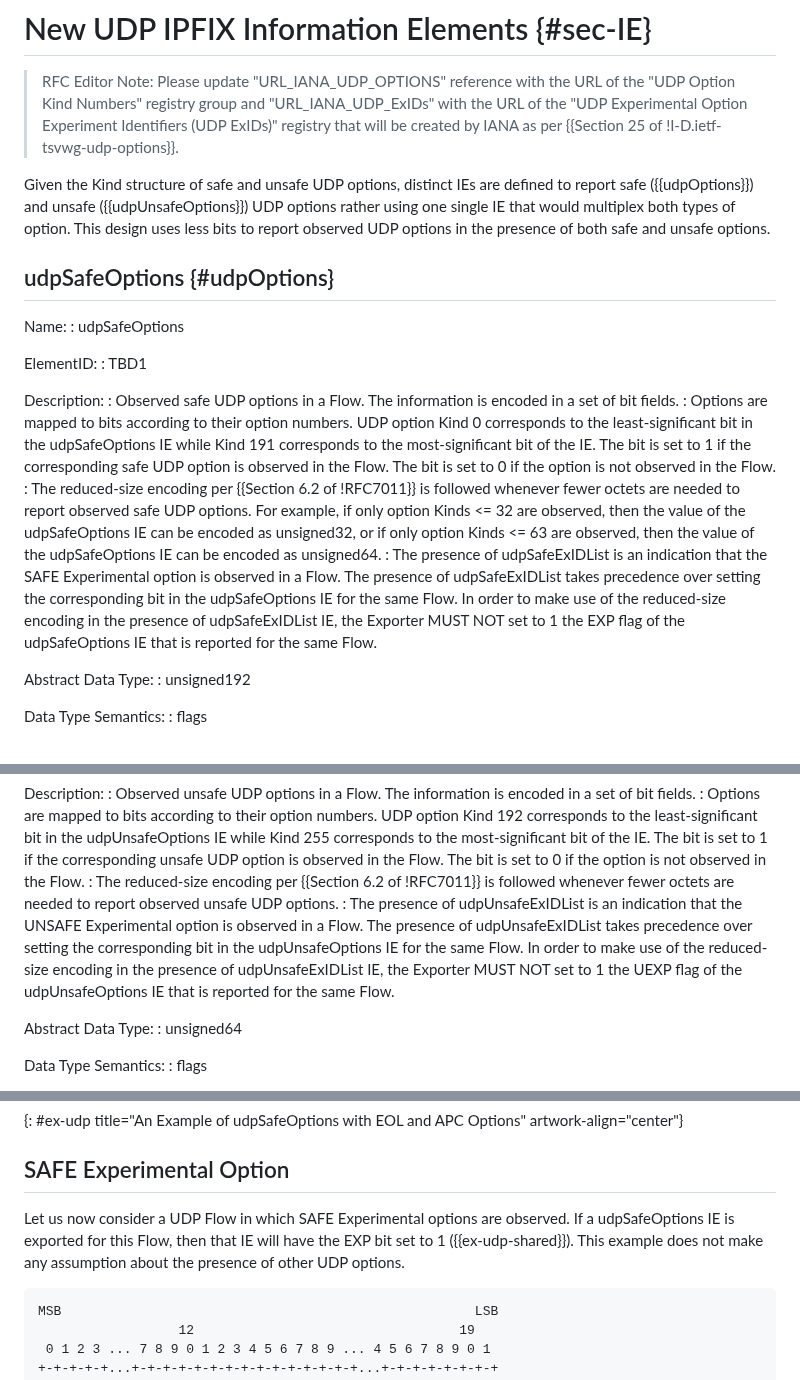
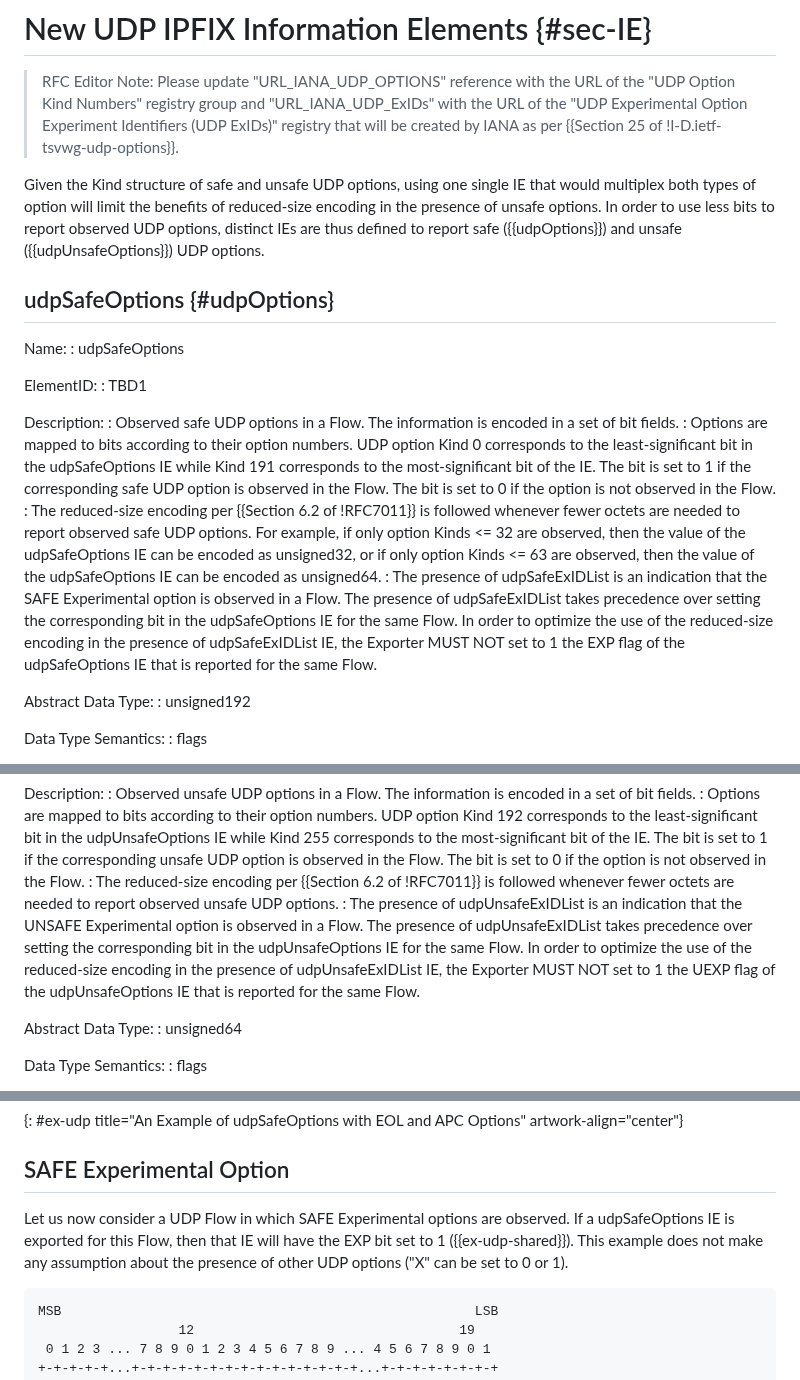
Before and after one commit to boucadair/udp-ipfix, a Markdown page: draft-ietf-opsawg-tsvwg-udp-ipfix.md, 3 parts joined by grey strips. Rendered like a GitHub page.

```diff
--- a/draft-ietf-opsawg-tsvwg-udp-ipfix.md
+++ b/draft-ietf-opsawg-tsvwg-udp-ipfix.md
@@ -103,7 +103,7 @@ This document does not intend to elaborate operational guidance/implications of
 
 > RFC Editor Note: Please update "URL_IANA_UDP_OPTIONS" reference with the URL of the "UDP Option Kind Numbers" registry group and "URL_IANA_UDP_ExIDs" with the URL of the "UDP Experimental Option Experiment Identifiers (UDP ExIDs)" registry that will be created by IANA as per {{Section 25 of !I-D.ietf-tsvwg-udp-options}}.
 
-Given the Kind structure of safe and unsafe UDP options, distinct IEs are defined to report safe ({{udpOptions}}) and unsafe ({{udpUnsafeOptions}}) UDP options rather using one single IE that would multiplex both types of option. This design uses less bits to report observed UDP options in the presence of both safe and unsafe options.
+Given the Kind structure of safe and unsafe UDP options, using one single IE that would multiplex both types of option will limit the benefits of reduced-size encoding in the presence of unsafe options. In order to use less bits to report observed UDP options, distinct IEs are thus defined to report safe ({{udpOptions}}) and unsafe ({{udpUnsafeOptions}}) UDP options.
 
 ## udpSafeOptions {#udpOptions}
 
@@ -119,7 +119,7 @@ Description:
   option Kind 0 corresponds to the least-significant bit in the
   udpSafeOptions IE while Kind 191 corresponds to the most-significant bit of the IE. The bit is set to 1 if the corresponding safe UDP option is observed in the Flow. The bit is set to 0 if the option is not observed in the Flow.
 : The reduced-size encoding per {{Section 6.2 of !RFC7011}} is followed whenever fewer octets are needed to report observed safe UDP options. For example, if only option Kinds <= 32 are observed, then the value of the udpSafeOptions IE can be encoded as unsigned32, or if only option Kinds <= 63 are observed, then the value of the udpSafeOptions IE can be encoded as unsigned64.
-: The presence of udpSafeExIDList is an indication that the SAFE Experimental option is observed in a Flow. The presence of udpSafeExIDList takes precedence over setting the corresponding bit in the udpSafeOptions IE for the same Flow. In order to make use of the reduced-size encoding in the presence of udpSafeExIDList IE, the Exporter MUST NOT set to 1 the EXP flag of the udpSafeOptions IE that is reported for the same Flow.
+: The presence of udpSafeExIDList is an indication that the SAFE Experimental option is observed in a Flow. The presence of udpSafeExIDList takes precedence over setting the corresponding bit in the udpSafeOptions IE for the same Flow. In order to optimize the use of the reduced-size encoding in the presence of udpSafeExIDList IE, the Exporter MUST NOT set to 1 the EXP flag of the udpSafeOptions IE that is reported for the same Flow.
 
 Abstract Data Type:
 :  unsigned192
@@ -148,7 +148,7 @@ Description:
   option Kind 192 corresponds to the least-significant bit in the
   udpUnsafeOptions IE while Kind 255 corresponds to the most-significant bit of the IE. The bit is set to 1 if the corresponding unsafe UDP option is observed in the Flow. The bit is set to 0 if the option is not observed in the Flow.
 : The reduced-size encoding per {{Section 6.2 of !RFC7011}} is followed whenever fewer octets are needed to report observed unsafe UDP options.
-: The presence of udpUnsafeExIDList is an indication that the UNSAFE Experimental option is observed in a Flow. The presence of udpUnsafeExIDList takes precedence over setting the corresponding bit in the udpUnsafeOptions IE for the same Flow. In order to make use of the reduced-size encoding in the presence of udpUnsafeExIDList IE, the Exporter MUST NOT set to 1 the UEXP flag of the udpUnsafeOptions IE that is reported for the same Flow.
+: The presence of udpUnsafeExIDList is an indication that the UNSAFE Experimental option is observed in a Flow. The presence of udpUnsafeExIDList takes precedence over setting the corresponding bit in the udpUnsafeOptions IE for the same Flow. In order to optimize the use of the reduced-size encoding in the presence of udpUnsafeExIDList IE, the Exporter MUST NOT set to 1 the UEXP flag of the udpUnsafeOptions IE that is reported for the same Flow.
 
 Abstract Data Type:
 :  unsigned64
@@ -257,7 +257,7 @@ MSB                                                       LSB
 
 ## SAFE Experimental Option
 
-Let us now consider a UDP Flow in which SAFE Experimental options are observed. If a udpSafeOptions IE is exported for this Flow, then that IE will have the EXP bit set to 1 ({{ex-udp-shared}}). This example does not make any assumption about the presence of other UDP options.
+Let us now consider a UDP Flow in which SAFE Experimental options are observed. If a udpSafeOptions IE is exported for this Flow, then that IE will have the EXP bit set to 1 ({{ex-udp-shared}}). This example does not make any assumption about the presence of other UDP options ("X" can be set to 0 or 1).
 
 ~~~~
 MSB                                                     LSB
```
